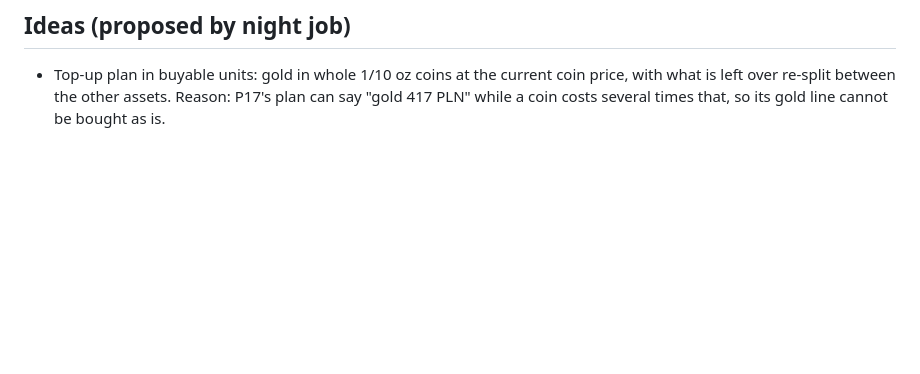
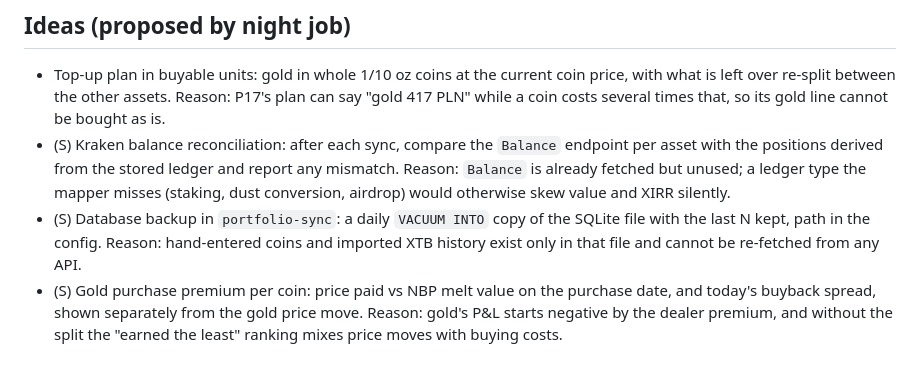
Before and after one commit to Un1que11/investment-portfolio, a Markdown page: BACKLOG.md, the part around the change. GitHub-like rendering; blank space fills up the shorter version.

Commit message:
Propose backlog ideas for 2026-10-17

```diff
--- a/BACKLOG.md
+++ b/BACKLOG.md
@@ -44,3 +44,6 @@
 
 ## Ideas (proposed by night job)
 - Top-up plan in buyable units: gold in whole 1/10 oz coins at the current coin price, with what is left over re-split between the other assets. Reason: P17's plan can say "gold 417 PLN" while a coin costs several times that, so its gold line cannot be bought as is.
+- (S) Kraken balance reconciliation: after each sync, compare the `Balance` endpoint per asset with the positions derived from the stored ledger and report any mismatch. Reason: `Balance` is already fetched but unused; a ledger type the mapper misses (staking, dust conversion, airdrop) would otherwise skew value and XIRR silently.
+- (S) Database backup in `portfolio-sync`: a daily `VACUUM INTO` copy of the SQLite file with the last N kept, path in the config. Reason: hand-entered coins and imported XTB history exist only in that file and cannot be re-fetched from any API.
+- (S) Gold purchase premium per coin: price paid vs NBP melt value on the purchase date, and today's buyback spread, shown separately from the gold price move. Reason: gold's P&L starts negative by the dealer premium, and without the split the "earned the least" ranking mixes price moves with buying costs.
```
